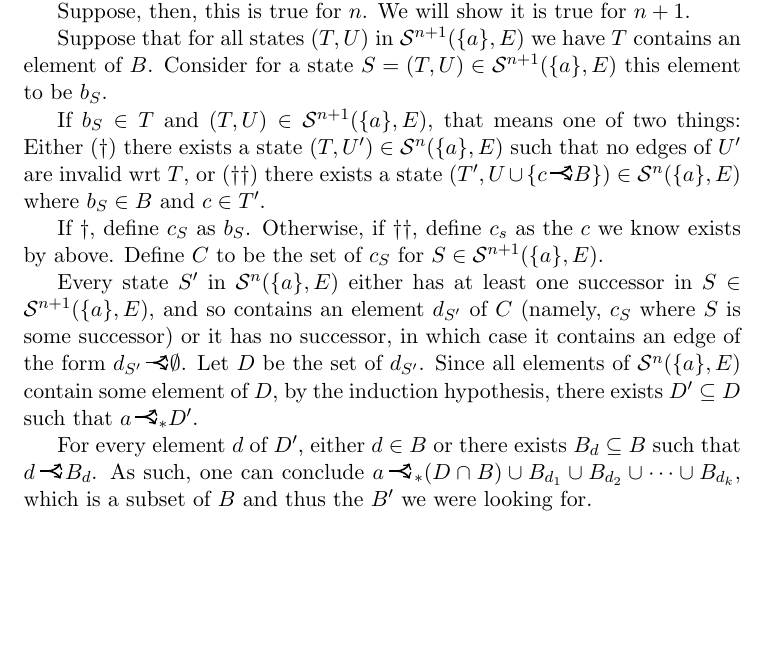
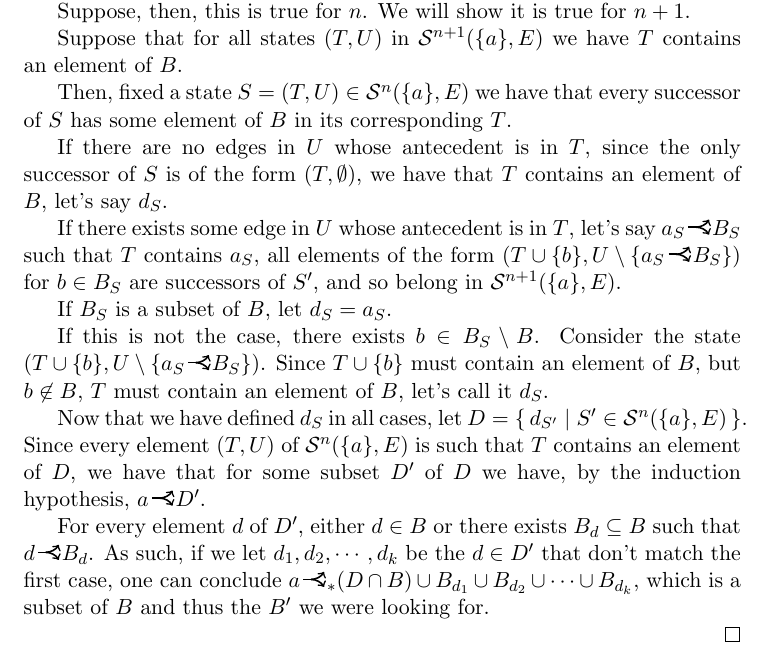
Before and after one commit to robly18/theorems, a LaTeX document (sat_multigraphs_report.tex): part of page 11 of 13, cut so that both start at the same text, the shorter picture padded with empty space. Compiled offline with pdfLaTeX.

Commit message:
improved cancer

```diff
--- a/sat_multigraphs_report.tex
+++ b/sat_multigraphs_report.tex
@@ -487,17 +487,24 @@ For $n = 0$ this is trivial, as the only state in $\cS^0 (\{a\}, E)$ is $(\{a\},
 
 Suppose, then, this is true for $n$. We will show it is true for $n+1$.
 
-Suppose that for all states $(T,U)$ in $\cS^{n+1} (\{a\}, E)$ we have $T$ contains an element of $B$. Consider for a state $S = (T,U) \in \cS^{n+1} (\{a\}, E)$ this element to be $b_S$.
+Suppose that for all states $(T,U)$ in $\cS^{n+1} (\{a\}, E)$ we have $T$ contains an element of $B$.
 
-If $b_S \in T$ and $(T,U) \in \cS^{n+1} (\{a\}, E)$, that means one of two things: Either ($\dag$) there exists a state $(T, U') \in \cS^n (\{a\}, E)$ such that no edges of $U'$ are invalid wrt $T$, or ($\dag\dag$) there exists a state $(T',U \cup \{c \rightcurveor B\}) \in \cS^n (\{a\}, E)$ where $b_S \in B$ and $c \in T'$.
+Then, fixed a state $S = (T, U) \in \cS^n (\{a\}, E)$ we have that every successor of $S$ has some element of $B$ in its corresponding $T$.
 
-If $\dag$, define $c_S$ as $b_S$. Otherwise, if $\dag\dag$, define $c_s$ as the $c$ we know exists by above. Define $C$ to be the set of $c_S$ for $S \in \cS^{n+1} (\{a\}, E)$.
+If there are no edges in $U$ whose antecedent is in $T$, since the only successor of $S$ is of the form $(T, \emptyset)$, we have that $T$ contains an element of $B$, let's say $d_{S}$.
 
-Every state $S'$ in $\cS^n (\{a\}, E)$ either has at least one successor in $S \in \cS^{n+1} (\{a\}, E)$, and so contains an element $d_{S'}$ of $C$ (namely, $c_S$ where $S$ is some successor) or it has no successor, in which case it contains an edge of the form $d_{S'} \rightcurveor \emptyset$. Let $D$ be the set of $d_{S'}$. Since all elements of $\cS^n (\{a\}, E)$ contain some element of $D$, by the induction hypothesis, there exists $D' \subseteq D$ such that $a \rightcurveor_* D'$.
+If there exists some edge in $U$ whose antecedent is in $T$, let's say $a_{S} \rightcurveor B_{S}$ such that $T$ contains $a_{S}$, all elements of the form $(T \cup \{b\}, U \setminus \{a_{S} \rightcurveor B_{S}\})$ for $b \in B_{S}$ are successors of $S'$, and so belong in $\cS^{n+1} (\{a\}, E)$.
 
-For every element $d$ of $D'$, either $d \in B$ or there exists $B_d \subseteq B$ such that $d \rightcurveor B_d$. As such, one can conclude $a \rightcurveor_* (D \cap B) \cup B_{d_1} \cup B_{d_2} \cup \cdots \cup B_{d_k}$, which is a subset of $B$ and thus the $B'$ we were looking for.
+If $B_S$ is a subset of $B$, let $d_S = a_S$.
+
+If this is not the case, there exists $b \in B_S \setminus B$. Consider the state $(T \cup \{b\}, U \setminus \{a_{S} \rightcurveor B_{S}\})$. Since $T \cup \{b\}$ must contain an element of $B$, but $b \not \in B$, $T$ must contain an element of $B$, let's call it $d_S$.
+
+Now that we have defined $d_S$ in all cases, let $D = \{\,d_{S'} \mid S' \in \cS^n (\{a\}, E)\,\}$. Since every element $(T, U)$ of $\cS^n (\{a\}, E)$ is such that $T$ contains an element of $D$, we have that for some subset $D'$ of $D$ we have, by the induction hypothesis, $a \rightcurveor D'$.
+
+For every element $d$ of $D'$, either $d \in B$ or there exists $B_d \subseteq B$ such that $d \rightcurveor B_d$. As such, if we let $d_1, d_2, \cdots, d_k$ be the $d \in D'$ that don't match the first case, one can conclude $a \rightcurveor_* (D \cap B) \cup B_{d_1} \cup B_{d_2} \cup \cdots \cup B_{d_k}$, which is a subset of $B$ and thus the $B'$ we were looking for.
 
 %i hate this. find a better way to do it :(
+%reviewed: i hate this less. could be tidied up but isn't cancer anymore.
 \end{proof}
 
 \subsubsection{2-CNF}
```
